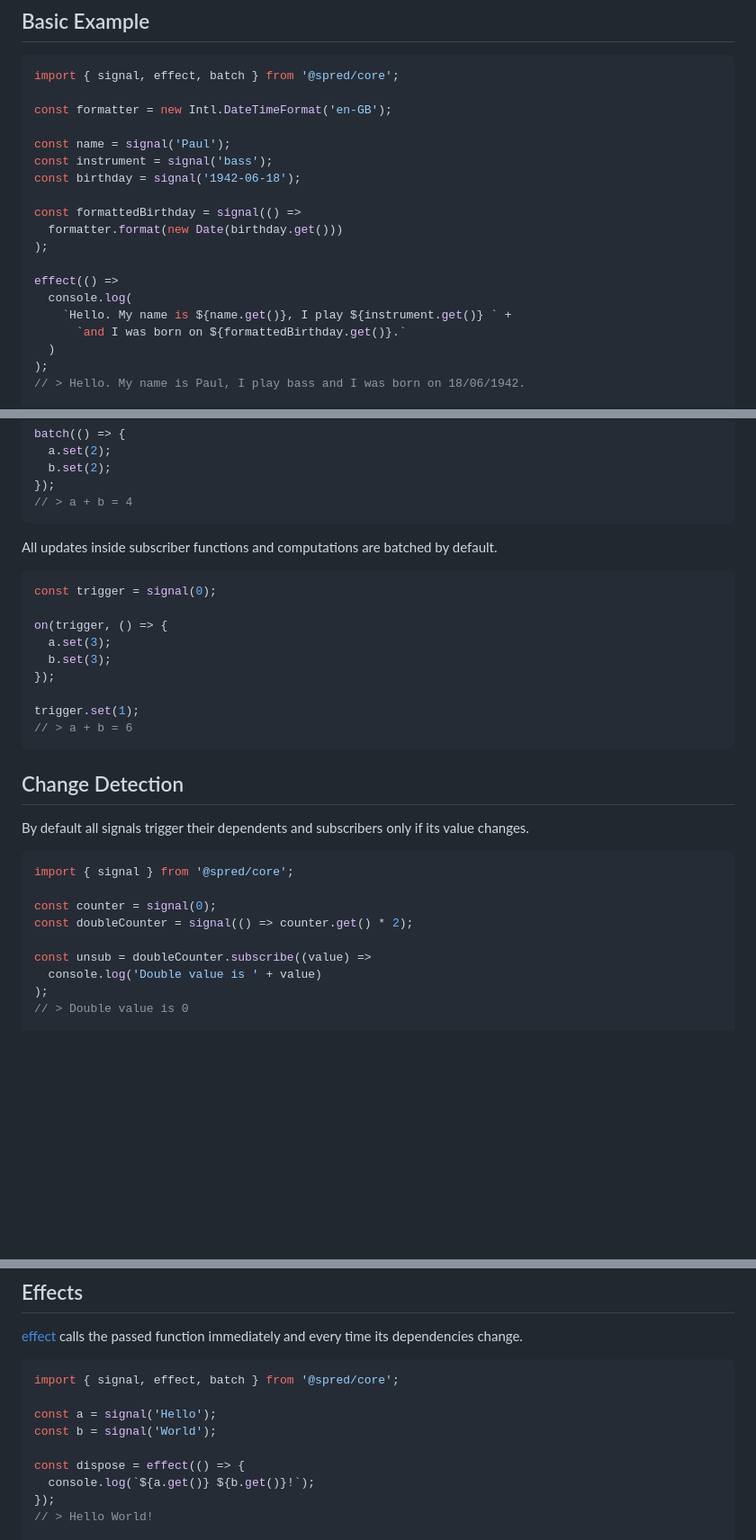
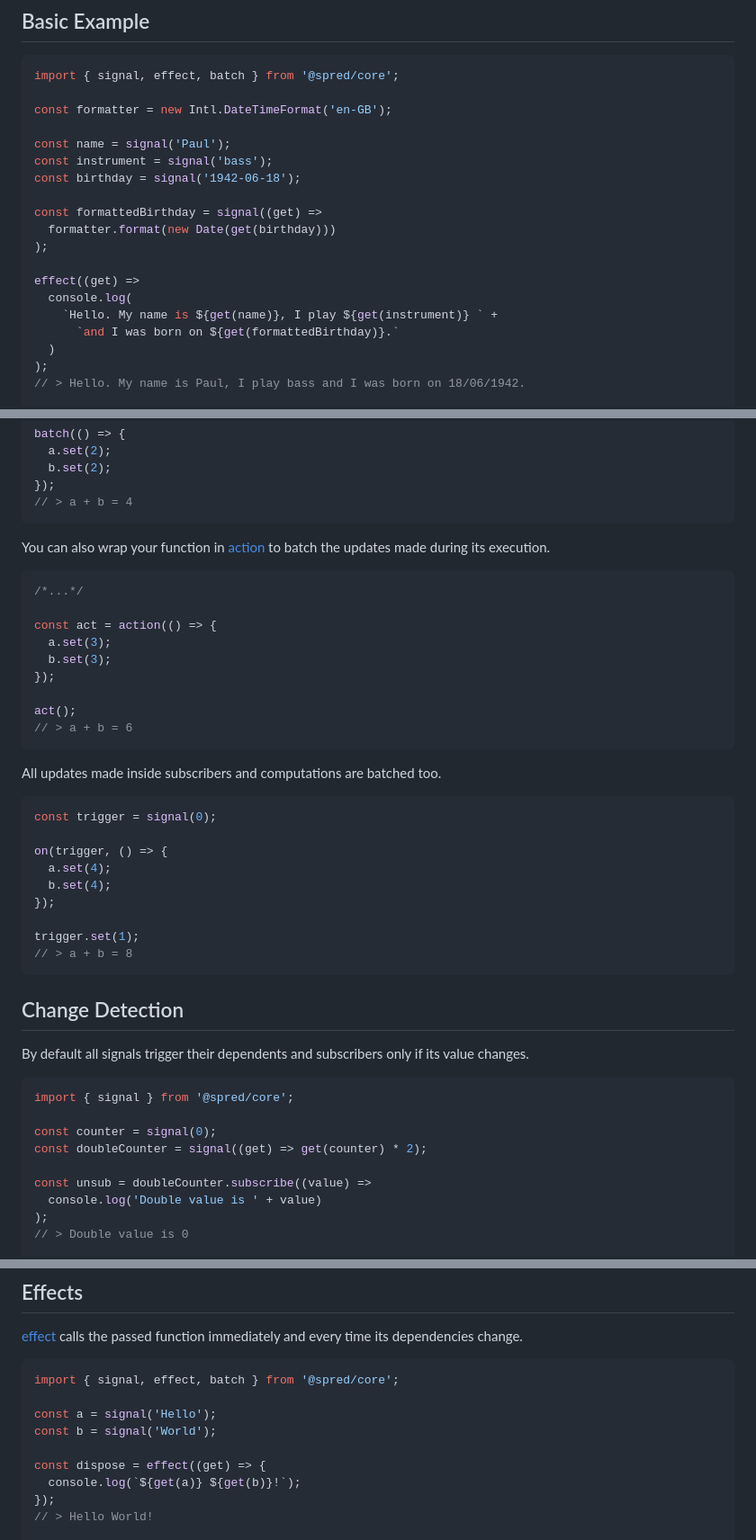
Before and after one commit to art-bazhin/spred, a Markdown page: README.md, 3 parts joined by grey strips. Shown at 90% size. Drawn GitHub-style; blank space fills up the shorter version.

Commit message:
docs: update readme

````diff
--- a/README.md
+++ b/README.md
@@ -24,14 +24,14 @@ const name = signal('Paul');
 const instrument = signal('bass');
 const birthday = signal('1942-06-18');
 
-const formattedBirthday = signal(() =>
-  formatter.format(new Date(birthday.get()))
+const formattedBirthday = signal((get) =>
+  formatter.format(new Date(get(birthday)))
 );
 
-effect(() =>
+effect((get) =>
   console.log(
-    `Hello. My name is ${name.get()}, I play ${instrument.get()} ` +
-      `and I was born on ${formattedBirthday.get()}.`
+    `Hello. My name is ${get(name)}, I play ${get(instrument)} ` +
+      `and I was born on ${get(formattedBirthday)}.`
   )
 );
 // > Hello. My name is Paul, I play bass and I was born on 18/06/1942.
@@ -159,18 +159,32 @@ batch(() => {
 // > a + b = 4
 ```
 
-All updates inside subscriber functions and computations are batched by default.
+You can also wrap your function in [action](https://art-bazhin.github.io/spred/functions/action.html) to batch the updates made during its execution.
+
+```ts
+/*...*/
+
+const act = action(() => {
+  a.set(3);
+  b.set(3);
+});
+
+act();
+// > a + b = 6
+```
+
+All updates made inside subscribers and computations are batched too.
 
 ```ts
 const trigger = signal(0);
 
 on(trigger, () => {
-  a.set(3);
-  b.set(3);
+  a.set(4);
+  b.set(4);
 });
 
 trigger.set(1);
-// > a + b = 6
+// > a + b = 8
 ```
 
 ## Change Detection
@@ -181,7 +195,7 @@ By default all signals trigger their dependents and subscribers only if its valu
 import { signal } from '@spred/core';
 
 const counter = signal(0);
-const doubleCounter = signal(() => counter.get() * 2);
+const doubleCounter = signal((get) => get(counter) * 2);
 
 const unsub = doubleCounter.subscribe((value) =>
   console.log('Double value is ' + value)
@@ -248,8 +264,8 @@ import { signal, effect, batch } from '@spred/core';
 const a = signal('Hello');
 const b = signal('World');
 
-const dispose = effect(() => {
-  console.log(`${a.get()} ${b.get()}!`);
+const dispose = effect((get) => {
+  console.log(`${get(a)} ${get(b)}!`);
 });
 // > Hello World!
 
````
Also changed, not shown: other parts of README.md (+18 -15 lines).
